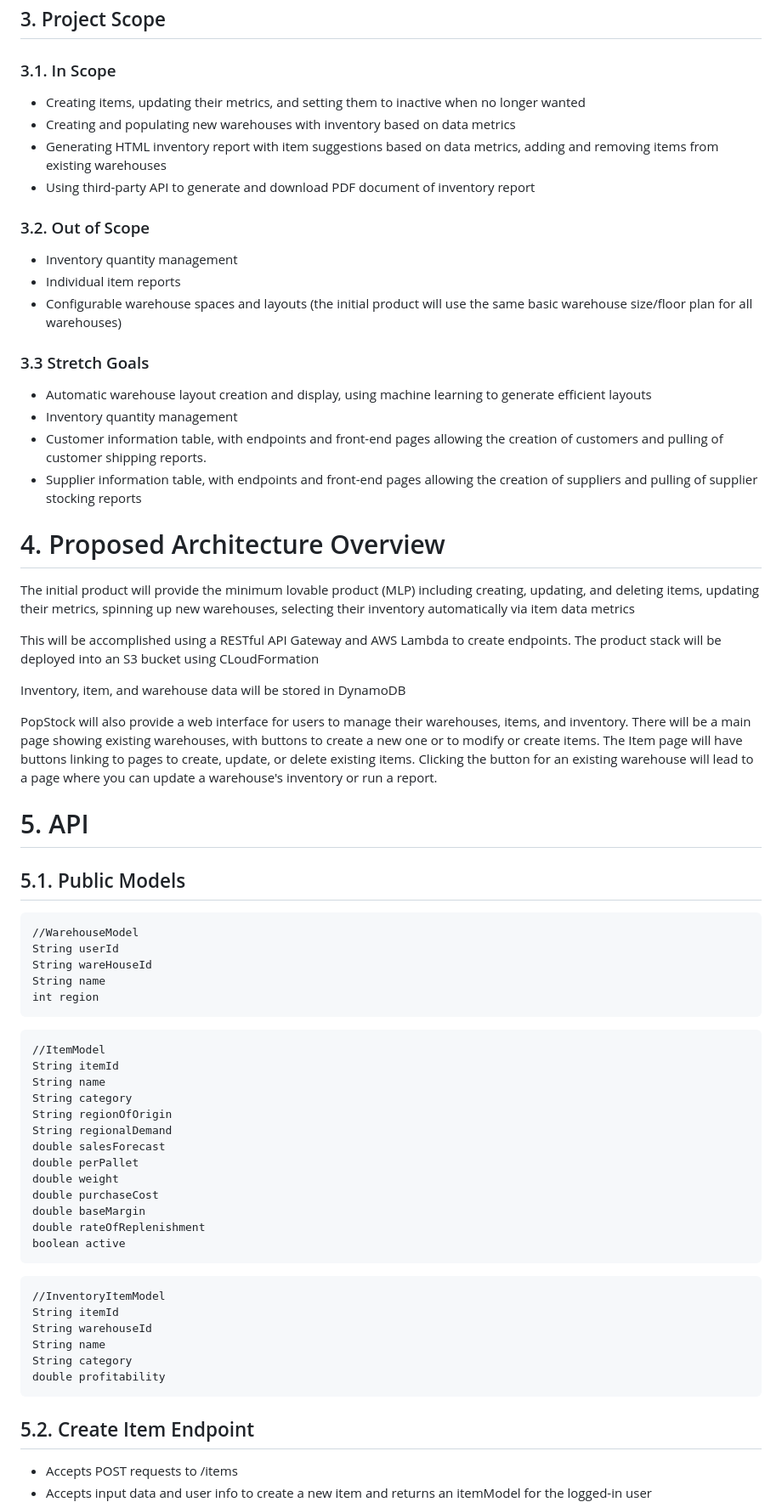
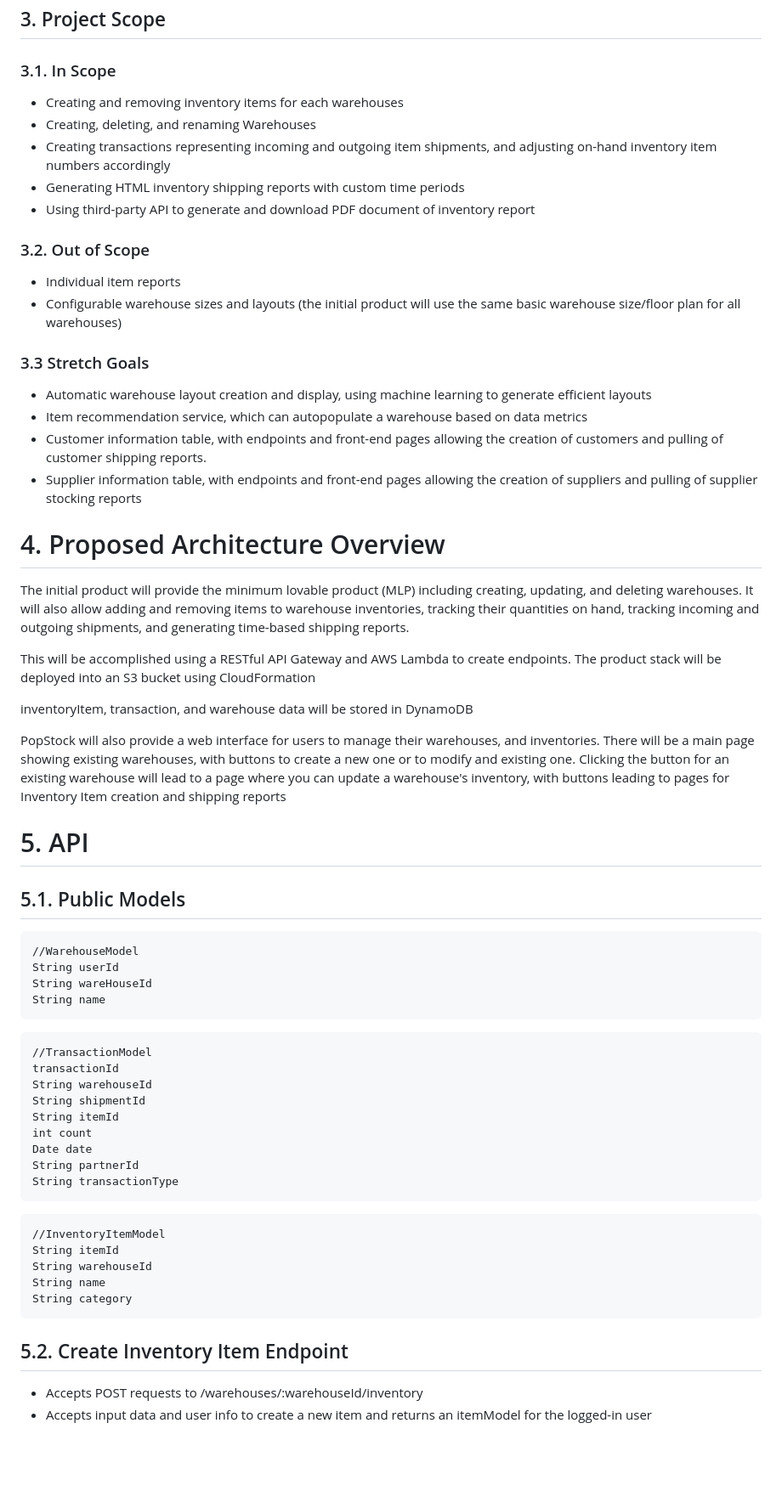
Before and after one commit to benbagwell/PopStock, a Markdown page: resources/design-document.md, the part around one of its changes. Shown at 85% size. Rendered like a GitHub page; blank space fills up the shorter version.

````diff
--- a/resources/design-document.md
+++ b/resources/design-document.md
@@ -33,32 +33,34 @@ U10. As a PopStock customer, I want to be able to delete an existing warehouse,
 
 ### 3.1. In Scope
 
-* Creating items, updating their metrics, and setting them to inactive when no longer wanted
-* Creating and populating new warehouses with inventory based on data metrics
-* Generating HTML inventory report with item suggestions based on data metrics, adding and removing items from existing warehouses
+* Creating and removing inventory items for each warehouses
+* Creating, deleting, and renaming Warehouses
+* Creating transactions representing incoming and outgoing item shipments, and adjusting on-hand inventory item numbers accordingly
+* Generating HTML inventory shipping reports with custom time periods
 * Using third-party API to generate and download PDF document of inventory report
 
 ### 3.2. Out of Scope
 
-* Inventory quantity management
 * Individual item reports
-* Configurable warehouse spaces and layouts (the initial product will use the same basic warehouse size/floor plan for all warehouses)
+* Configurable warehouse sizes and layouts (the initial product will use the same basic warehouse size/floor plan for all warehouses)
 
 ### 3.3 Stretch Goals
 * Automatic warehouse layout creation and display, using machine learning to generate efficient layouts
-* Inventory quantity management
+* Item recommendation service, which can autopopulate a warehouse based on data metrics
 * Customer information table, with endpoints and front-end pages allowing the creation of customers and pulling of customer shipping reports.
 * Supplier information table, with endpoints and front-end pages allowing the creation of suppliers and pulling of supplier stocking reports
 
 # 4. Proposed Architecture Overview
 
-The initial product will provide the minimum lovable product (MLP) including creating, updating, and deleting items, updating their metrics, spinning up new warehouses, selecting their inventory automatically via item data metrics
+The initial product will provide the minimum lovable product (MLP) including creating, updating, and deleting warehouses.
+It will also allow adding and removing items to warehouse inventories, tracking their quantities on hand, tracking incoming and outgoing shipments, and generating time-based shipping reports.
 
-This will be accomplished using a RESTful API Gateway and AWS Lambda to create endpoints.  The product stack will be deployed into an S3 bucket using CLoudFormation
+This will be accomplished using a RESTful API Gateway and AWS Lambda to  create endpoints.  The product stack will be deployed into an S3 bucket using CloudFormation
 
-Inventory, item, and warehouse data will be stored in DynamoDB
+inventoryItem, transaction, and warehouse data will be stored in DynamoDB
 
-PopStock will also provide a web interface for users to manage their warehouses, items, and inventory.  There will be a main page showing existing warehouses, with buttons to create a new one or to modify or create items. The Item page will have buttons linking to pages to create, update, or delete existing items. Clicking the button for an existing warehouse will lead to a page where you can update a warehouse's inventory or run a report.
+PopStock will also provide a web interface for users to manage their warehouses, and inventories.  There will be a main page showing existing warehouses, with buttons to create a new one or to modify and existing one.
+Clicking the button for an existing warehouse will lead to a page where you can update a warehouse's inventory, with buttons leading to pages for Inventory Item creation and shipping reports
 
 # 5. API
 
@@ -68,23 +70,18 @@ PopStock will also provide a web interface for users to manage their warehouses,
 String userId
 String wareHouseId
 String name
-int region
 ```
 
 ```
-//ItemModel
+//TransactionModel
+transactionId
+String warehouseId
+String shipmentId
 String itemId
-String name
-String category
-String regionOfOrigin
-String regionalDemand
-double salesForecast
-double perPallet
-double weight
-double purchaseCost
-double baseMargin
-double rateOfReplenishment
-boolean active
+int count
+Date date
+String partnerId
+String transactionType
 ```
 
 ```
@@ -93,11 +90,10 @@ String itemId
 String warehouseId
 String name
 String category
-double profitability
 ```
 
-## 5.2. Create Item Endpoint
-* Accepts POST requests to /items
+## 5.2. Create Inventory Item Endpoint
+* Accepts POST requests to /warehouses/:warehouseId/inventory
 * Accepts input data and user info to create a new item and returns an itemModel for the logged-in user
 ![](CreateItemSequenceDiagram.png)
 
````
Also changed, not shown: other parts of resources/design-document.md (+42 -73 lines).
